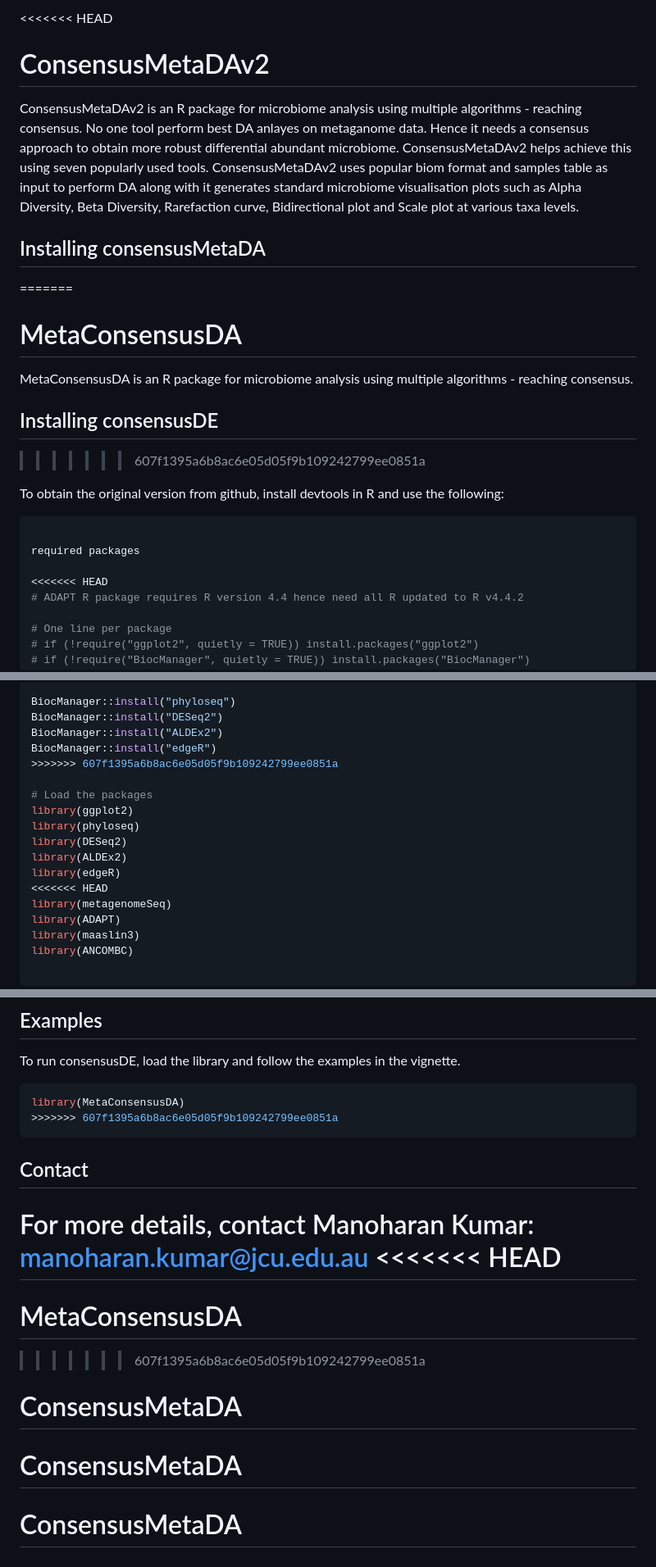
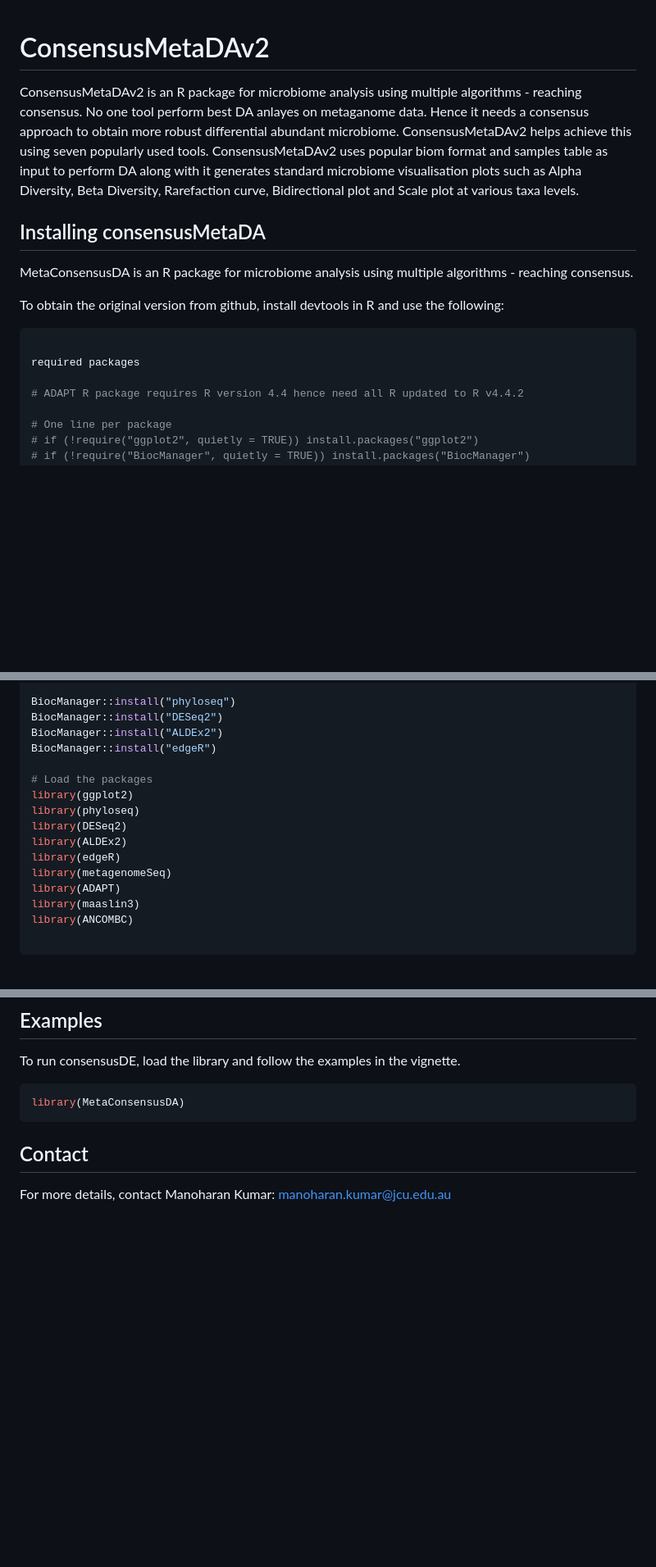
Before and after one commit to kmanoharan01/ConsensusMetaDA, a Markdown page: README.md, 3 parts joined by grey strips. Shown at 82% size. GitHub-like rendering; blank space fills up the shorter version.

````diff
--- a/README.md
+++ b/README.md
@@ -1,16 +1,11 @@
-<<<<<<< HEAD
 # ConsensusMetaDAv2
 
 ConsensusMetaDAv2 is an R package for microbiome analysis using multiple algorithms - reaching consensus. No one tool perform best DA anlayes on metaganome data. Hence it needs a consensus approach to obtain more robust differential abundant microbiome. ConsensusMetaDAv2 helps achieve this using seven popularly used tools. ConsensusMetaDAv2 uses popular biom format and samples table as input to perform DA along with it generates standard microbiome visualisation plots such as Alpha Diversity, Beta Diversity, Rarefaction curve, Bidirectional plot and Scale plot at various taxa levels.
 
 ## Installing consensusMetaDA
-=======
-# MetaConsensusDA
 
 MetaConsensusDA is an R package for microbiome analysis using multiple algorithms - reaching consensus.
 
-## Installing consensusDE
->>>>>>> 607f1395a6b8ac6e05d05f9b109242799ee0851a
 
 To obtain the original version from github, install devtools in R and use the following:
 
@@ -18,7 +13,6 @@ To obtain the original version from github, install devtools in R and use the fo
 
 required packages
 
-<<<<<<< HEAD
 # ADAPT R package requires R version 4.4 hence need all R updated to R v4.4.2
 
 # One line per package
@@ -51,7 +45,6 @@ BiocManager::install("phyloseq")
 BiocManager::install("DESeq2")
 BiocManager::install("ALDEx2")
 BiocManager::install("edgeR")
->>>>>>> 607f1395a6b8ac6e05d05f9b109242799ee0851a
 
 # Load the packages
 library(ggplot2)
@@ -59,7 +52,6 @@ library(phyloseq)
 library(DESeq2)
 library(ALDEx2)
 library(edgeR)
-<<<<<<< HEAD
 library(metagenomeSeq)
 library(ADAPT)
 library(maaslin3)
@@ -128,17 +120,9 @@ To run consensusDE, load the library and follow the examples in the vignette.
 
 ```R
 library(MetaConsensusDA)
->>>>>>> 607f1395a6b8ac6e05d05f9b109242799ee0851a
 ```
 
 ## Contact
 
 For more details, contact Manoharan Kumar:
 manoharan.kumar@jcu.edu.au
-<<<<<<< HEAD
-=======
-# MetaConsensusDA
->>>>>>> 607f1395a6b8ac6e05d05f9b109242799ee0851a
-# ConsensusMetaDA
-# ConsensusMetaDA
-# ConsensusMetaDA
````
